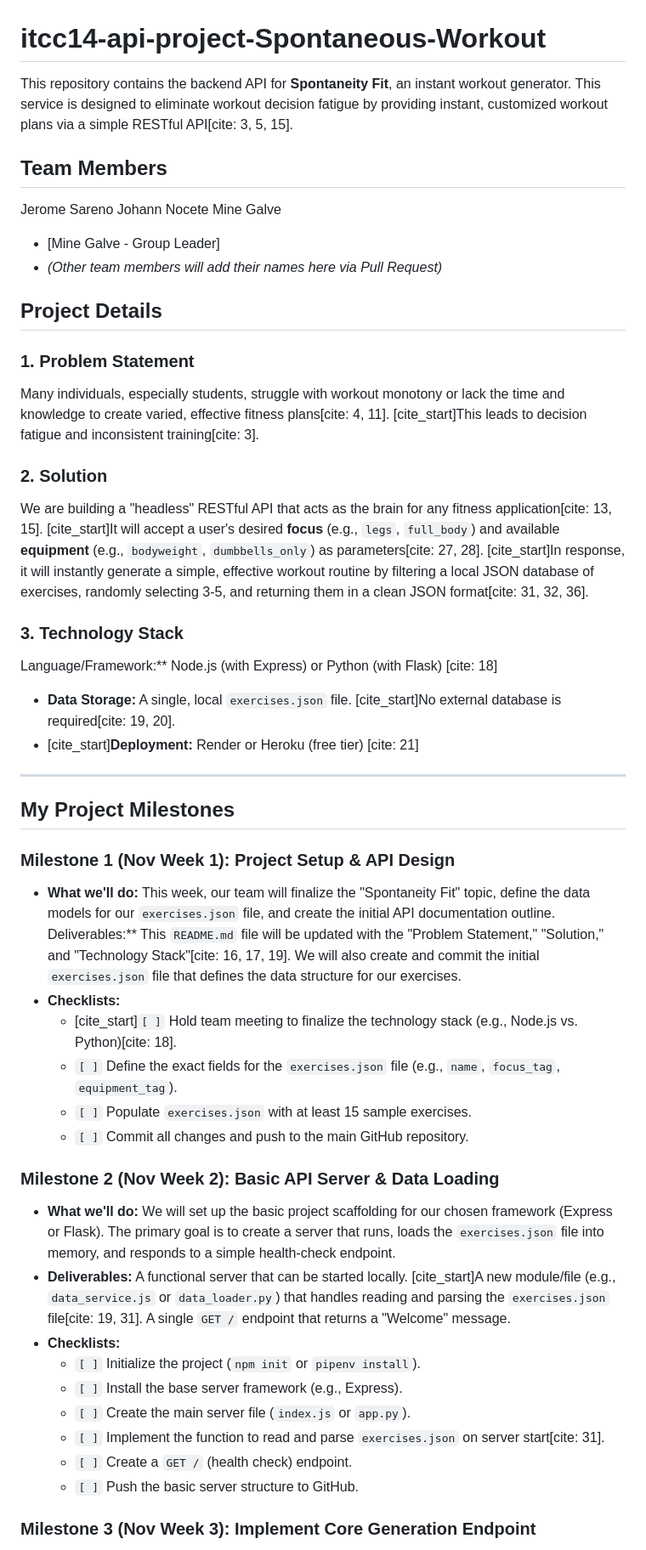
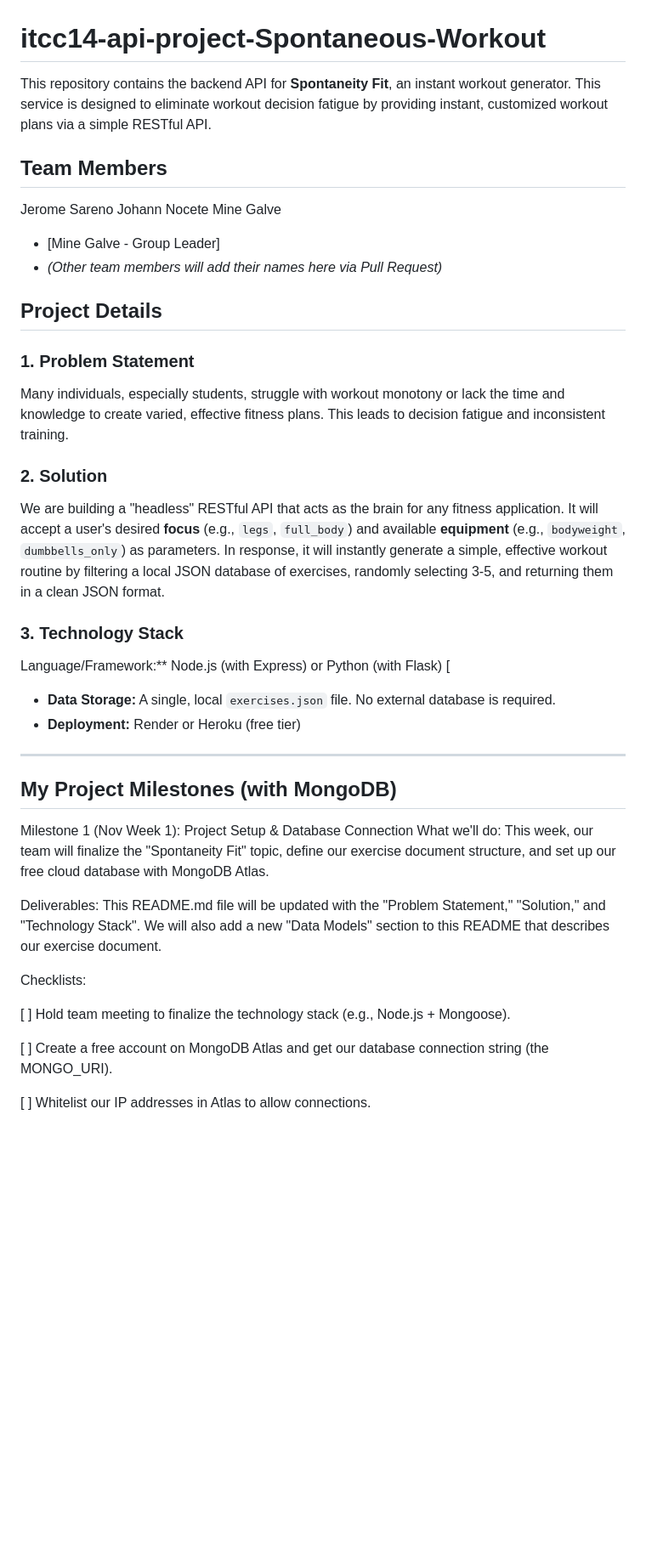
Before and after one commit to Mine-Galve/itcc14-api-project-Spontaneous-Workout, a Markdown page: README.md, the part around the change printed below. Shown: that part at 85% size. Drawn GitHub-style; blank space fills up the shorter version.

```diff
--- a/README.md
+++ b/README.md
@@ -1,7 +1,7 @@
 # itcc14-api-project-Spontaneous-Workout
 
 
-This repository contains the backend API for **Spontaneity Fit**, an instant workout generator. This service is designed to eliminate workout decision fatigue by providing instant, customized workout plans via a simple RESTful API[cite: 3, 5, 15].
+This repository contains the backend API for **Spontaneity Fit**, an instant workout generator. This service is designed to eliminate workout decision fatigue by providing instant, customized workout plans via a simple RESTful API.
 
 ## Team Members
 Jerome Sareno
@@ -15,43 +15,31 @@ Mine Galve
 
 ### 1. Problem Statement
 
-Many individuals, especially students, struggle with workout monotony or lack the time and knowledge to create varied, effective fitness plans[cite: 4, 11]. [cite_start]This leads to decision fatigue and inconsistent training[cite: 3].
+Many individuals, especially students, struggle with workout monotony or lack the time and knowledge to create varied, effective fitness plans. This leads to decision fatigue and inconsistent training.
 
 ### 2. Solution
 
-We are building a "headless" RESTful API that acts as the brain for any fitness application[cite: 13, 15]. [cite_start]It will accept a user's desired **focus** (e.g., `legs`, `full_body`) and available **equipment** (e.g., `bodyweight`, `dumbbells_only`) as parameters[cite: 27, 28]. [cite_start]In response, it will instantly generate a simple, effective workout routine by filtering a local JSON database of exercises, randomly selecting 3-5, and returning them in a clean JSON format[cite: 31, 32, 36].
+We are building a "headless" RESTful API that acts as the brain for any fitness application. It will accept a user's desired **focus** (e.g., `legs`, `full_body`) and available **equipment** (e.g., `bodyweight`, `dumbbells_only`) as parameters. In response, it will instantly generate a simple, effective workout routine by filtering a local JSON database of exercises, randomly selecting 3-5, and returning them in a clean JSON format.
 
 ### 3. Technology Stack
 
-Language/Framework:** Node.js (with Express) or Python (with Flask) [cite: 18]
-* **Data Storage:** A single, local `exercises.json` file. [cite_start]No external database is required[cite: 19, 20].
-* [cite_start]**Deployment:** Render or Heroku (free tier) [cite: 21]
+Language/Framework:** Node.js (with Express) or Python (with Flask) [
+* **Data Storage:** A single, local `exercises.json` file. No external database is required.
+* **Deployment:** Render or Heroku (free tier)
 
 ---
 
-## My Project Milestones
+## My Project Milestones (with MongoDB)
+Milestone 1 (Nov Week 1): Project Setup & Database Connection
+What we'll do: This week, our team will finalize the "Spontaneity Fit" topic, define our exercise document structure, and set up our free cloud database with MongoDB Atlas.
 
-### Milestone 1 (Nov Week 1): Project Setup & API Design
+Deliverables: This README.md file will be updated with the "Problem Statement," "Solution," and "Technology Stack". We will also add a new "Data Models" section to this README that describes our exercise document.
 
-* **What we'll do:** This week, our team will finalize the "Spontaneity Fit" topic, define the data models for our `exercises.json` file, and create the initial API documentation outline.
-Deliverables:** This `README.md` file will be updated with the "Problem Statement," "Solution," and "Technology Stack"[cite: 16, 17, 19]. We will also create and commit the initial `exercises.json` file that defines the data structure for our exercises.
-* **Checklists:**
-    * [cite_start]`[ ]` Hold team meeting to finalize the technology stack (e.g., Node.js vs. Python)[cite: 18].
-    * `[ ]` Define the exact fields for the `exercises.json` file (e.g., `name`, `focus_tag`, `equipment_tag`).
-    * `[ ]` Populate `exercises.json` with at least 15 sample exercises.
-    * `[ ]` Commit all changes and push to the main GitHub repository.
+Checklists:
 
-### Milestone 2 (Nov Week 2): Basic API Server & Data Loading
+[ ] Hold team meeting to finalize the technology stack (e.g., Node.js + Mongoose).
 
-* **What we'll do:** We will set up the basic project scaffolding for our chosen framework (Express or Flask). The primary goal is to create a server that runs, loads the `exercises.json` file into memory, and responds to a simple health-check endpoint.
-* **Deliverables:** A functional server that can be started locally. [cite_start]A new module/file (e.g., `data_service.js` or `data_loader.py`) that handles reading and parsing the `exercises.json` file[cite: 19, 31]. A single `GET /` endpoint that returns a "Welcome" message.
-* **Checklists:**
-    * `[ ]` Initialize the project (`npm init` or `pipenv install`).
-    * `[ ]` Install the base server framework (e.g., Express).
-    * `[ ]` Create the main server file (`index.js` or `app.py`).
-    * `[ ]` Implement the function to read and parse `exercises.json` on server start[cite: 31].
-    * `[ ]` Create a `GET /` (health check) endpoint.
-    * `[ ]` Push the basic server structure to GitHub.
+[ ] Create a free account on MongoDB Atlas and get our database connection string (the MONGO_URI).
 
-### Milestone 3 (Nov Week 3): Implement Core Generation Endpoint
+[ ] Whitelist our IP addresses in Atlas to allow connections.
 
```
Also changed, not shown: other parts of README.md (+73 -25 lines).
